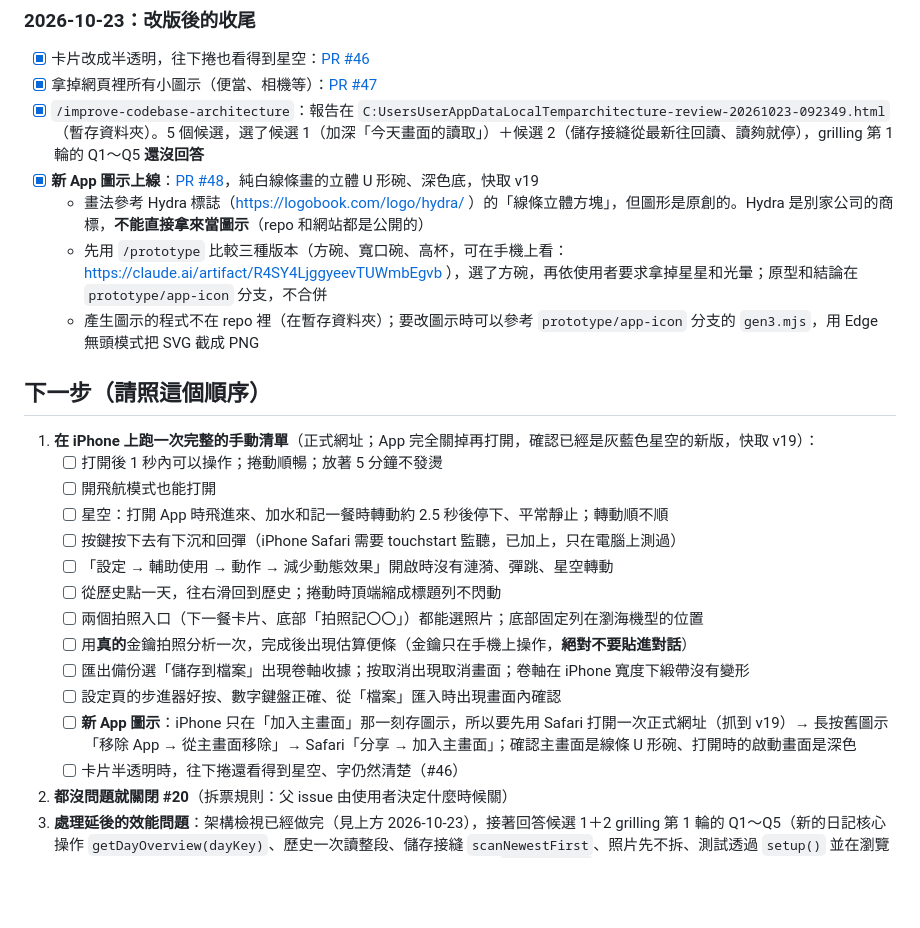
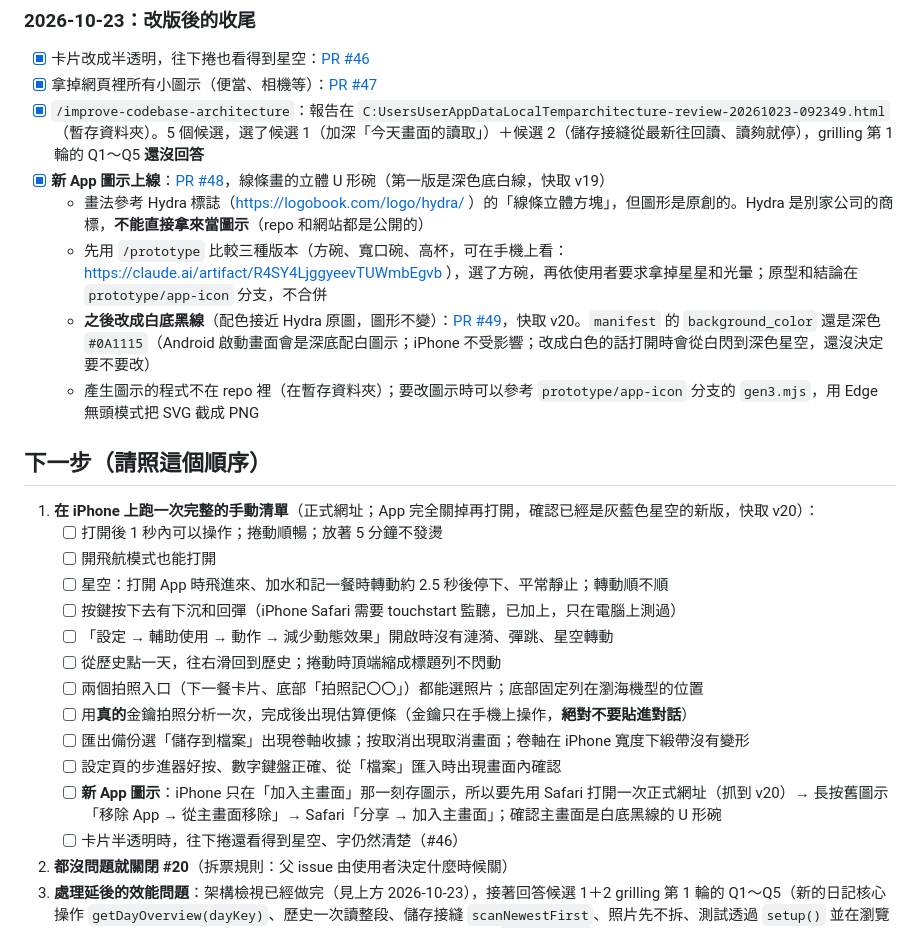
Before and after one commit to jackering0820/diet-tracker, a Markdown page: handoff.md, the part around the change. Drawn GitHub-style; blank space fills up the shorter version.

Commit message:
更新 handoff.md：App 圖示改成白底黑線、快取 v20
Co-Authored-By: Claude Opus 5.5 <noreply@anthropic.com>

```diff
--- a/handoff.md
+++ b/handoff.md
@@ -81,13 +81,14 @@
 - [x] 卡片改成半透明，往下捲也看得到星空：[PR #46](https://github.com/jackering0820/diet-tracker/pull/46)
 - [x] 拿掉網頁裡所有小圖示（便當、相機等）：[PR #47](https://github.com/jackering0820/diet-tracker/pull/47)
 - [x] `/improve-codebase-architecture`：報告在 `C:UsersUserAppDataLocalTemparchitecture-review-20261023-092349.html`（暫存資料夾）。5 個候選，選了候選 1（加深「今天畫面的讀取」）＋候選 2（儲存接縫從最新往回讀、讀夠就停），grilling 第 1 輪的 Q1～Q5 **還沒回答**
-- [x] **新 App 圖示上線**：[PR #48](https://github.com/jackering0820/diet-tracker/pull/48)，純白線條畫的立體 U 形碗、深色底，快取 v19
+- [x] **新 App 圖示上線**：[PR #48](https://github.com/jackering0820/diet-tracker/pull/48)，線條畫的立體 U 形碗（第一版是深色底白線，快取 v19）
   - 畫法參考 Hydra 標誌（https://logobook.com/logo/hydra/ ）的「線條立體方塊」，但圖形是原創的。Hydra 是別家公司的商標，**不能直接拿來當圖示**（repo 和網站都是公開的）
   - 先用 `/prototype` 比較三種版本（方碗、寬口碗、高杯，可在手機上看：https://claude.ai/artifact/R4SY4LjggyeevTUWmbEgvb ），選了方碗，再依使用者要求拿掉星星和光暈；原型和結論在 `prototype/app-icon` 分支，不合併
+  - **之後改成白底黑線**（配色接近 Hydra 原圖，圖形不變）：[PR #49](https://github.com/jackering0820/diet-tracker/pull/49)，快取 v20。`manifest` 的 `background_color` 還是深色 `#0A1115`（Android 啟動畫面會是深底配白圖示；iPhone 不受影響；改成白色的話打開時會從白閃到深色星空，還沒決定要不要改）
   - 產生圖示的程式不在 repo 裡（在暫存資料夾）；要改圖示時可以參考 `prototype/app-icon` 分支的 `gen3.mjs`，用 Edge 無頭模式把 SVG 截成 PNG
 
 ## 下一步（請照這個順序）
-1. **在 iPhone 上跑一次完整的手動清單**（正式網址；App 完全關掉再打開，確認已經是灰藍色星空的新版，快取 v19）：
+1. **在 iPhone 上跑一次完整的手動清單**（正式網址；App 完全關掉再打開，確認已經是灰藍色星空的新版，快取 v20）：
    - [ ] 打開後 1 秒內可以操作；捲動順暢；放著 5 分鐘不發燙
    - [ ] 開飛航模式也能打開
    - [ ] 星空：打開 App 時飛進來、加水和記一餐時轉動約 2.5 秒後停下、平常靜止；轉動順不順
@@ -98,7 +99,7 @@
    - [ ] 用**真的**金鑰拍照分析一次，完成後出現估算便條（金鑰只在手機上操作，**絕對不要貼進對話**）
    - [ ] 匯出備份選「儲存到檔案」出現卷軸收據；按取消出現取消畫面；卷軸在 iPhone 寬度下緞帶沒有變形
    - [ ] 設定頁的步進器好按、數字鍵盤正確、從「檔案」匯入時出現畫面內確認
-   - [ ] **新 App 圖示**：iPhone 只在「加入主畫面」那一刻存圖示，所以要先用 Safari 打開一次正式網址（抓到 v19）→ 長按舊圖示「移除 App → 從主畫面移除」→ Safari「分享 → 加入主畫面」；確認主畫面是線條 U 形碗、打開時的啟動畫面是深色
+   - [ ] **新 App 圖示**：iPhone 只在「加入主畫面」那一刻存圖示，所以要先用 Safari 打開一次正式網址（抓到 v20）→ 長按舊圖示「移除 App → 從主畫面移除」→ Safari「分享 → 加入主畫面」；確認主畫面是白底黑線的 U 形碗
    - [ ] 卡片半透明時，往下捲還看得到星空、字仍然清楚（#46）
 2. **都沒問題就關閉 #20**（拆票規則：父 issue 由使用者決定什麼時候關）
 3. **處理延後的效能問題**：架構檢視已經做完（見上方 2026-10-23），接著回答候選 1＋2 grilling 第 1 輪的 Q1～Q5（新的日記核心操作 `getDayOverview(dayKey)`、歷史一次讀整段、儲存接縫 `scanNewestFirst`、照片先不拆、測試透過 `setup()` 並在瀏覽器數讀取次數），問題原文在上個 session 的對話紀錄裡；問完再用 `/to-tickets` 拆票
```
